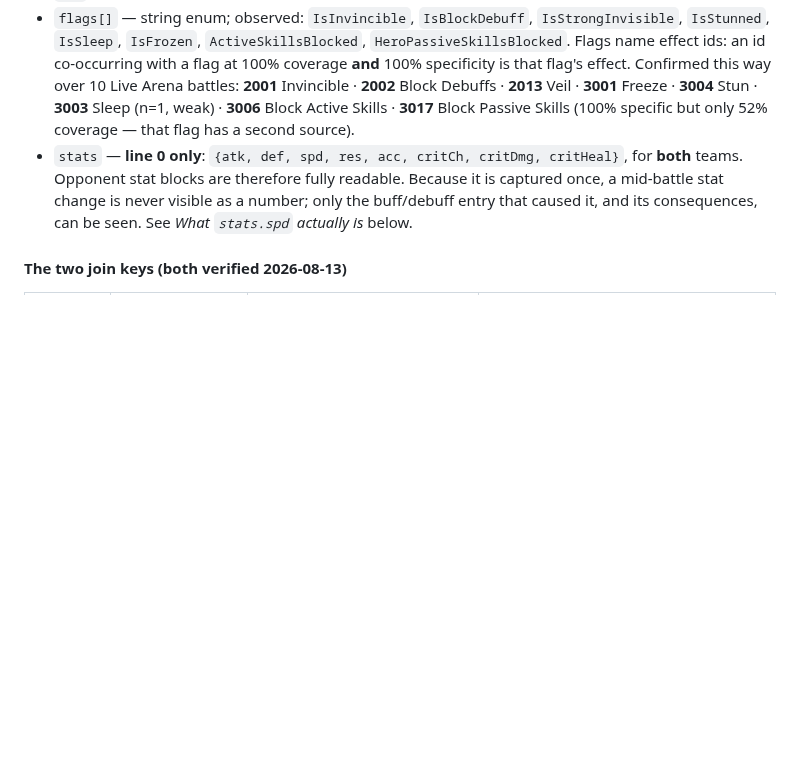
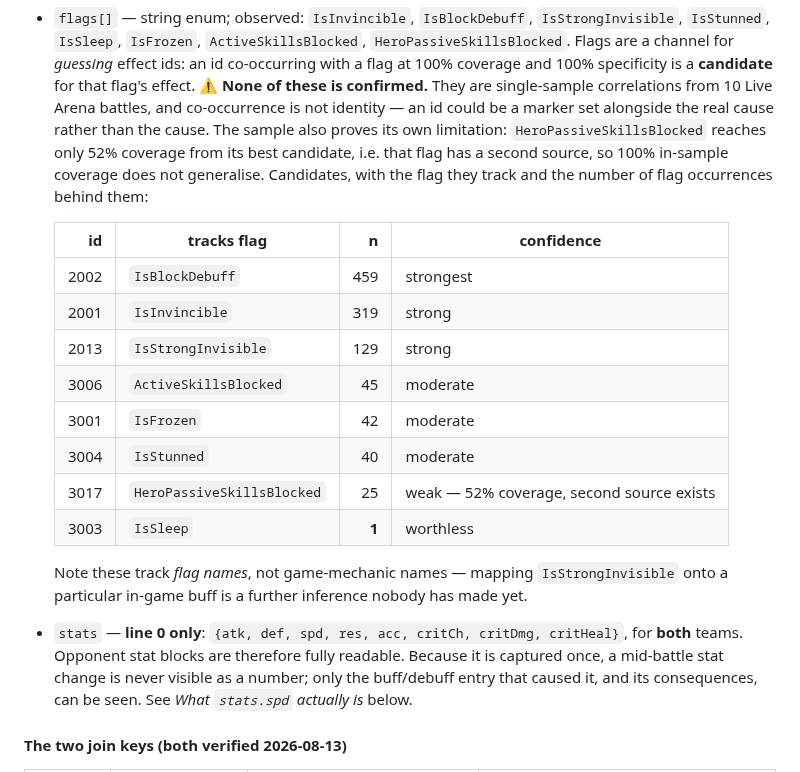
Before and after one commit to fumb13s/RSLH_filter_gen, a Markdown page: docs/plans/2026-08-12-battle-log-capture-design.md, the part around the change. Rendered like a GitHub page; blank space fills up the shorter version.

Commit message:
docs(battlelogs): downgrade the effect ids from confirmed to candidates
They are single-sample correlations from 10 battles, and co-occurrence is not
identity — an id could be a marker set alongside the real cause. The sample
proves its own limitation: HeroPassiveSkillsBlocked reaches only 52% coverage
from its best candidate, so that flag has a second source and 100% in-sample
coverage demonstrably does not generalise.

Replaces the flat list with per-id sample sizes and confidence. Sleep rests on
a single occurrence and is marked worthless. Also drops the "Veil" gloss on
2013 — these track flag NAMES, and mapping those onto in-game mechanic names
is a further inference nobody has made.

Co-Authored-By: Claude

```diff
--- a/docs/plans/2026-08-12-battle-log-capture-design.md
+++ b/docs/plans/2026-08-12-battle-log-capture-design.md
@@ -76,11 +76,27 @@ Every line: `type: "battleLiveState"`, `pushKind: "turn"`. No other values obser
   stack-based permanent effect; timed effects carry `tl: 1..3` and no `cnt`.
 - `flags[]` — string enum; observed: `IsInvincible`, `IsBlockDebuff`, `IsStrongInvisible`,
   `IsStunned`, `IsSleep`, `IsFrozen`, `ActiveSkillsBlocked`, `HeroPassiveSkillsBlocked`.
-  Flags name effect ids: an id co-occurring with a flag at 100% coverage **and** 100% specificity
-  is that flag's effect. Confirmed this way over 10 Live Arena battles:
-  **2001** Invincible · **2002** Block Debuffs · **2013** Veil · **3001** Freeze · **3004** Stun ·
-  **3003** Sleep (n=1, weak) · **3006** Block Active Skills · **3017** Block Passive Skills
-  (100% specific but only 52% coverage — that flag has a second source).
+  Flags are a channel for *guessing* effect ids: an id co-occurring with a flag at 100% coverage
+  and 100% specificity is a **candidate** for that flag's effect. ⚠️ **None of these is confirmed.**
+  They are single-sample correlations from 10 Live Arena battles, and co-occurrence is not identity —
+  an id could be a marker set alongside the real cause rather than the cause. The sample also proves
+  its own limitation: `HeroPassiveSkillsBlocked` reaches only 52% coverage from its best candidate,
+  i.e. that flag has a second source, so 100% in-sample coverage does not generalise. Candidates,
+  with the flag they track and the number of flag occurrences behind them:
+
+  | id | tracks flag | n | confidence |
+  |--:|---|--:|---|
+  | 2002 | `IsBlockDebuff` | 459 | strongest |
+  | 2001 | `IsInvincible` | 319 | strong |
+  | 2013 | `IsStrongInvisible` | 129 | strong |
+  | 3006 | `ActiveSkillsBlocked` | 45 | moderate |
+  | 3001 | `IsFrozen` | 42 | moderate |
+  | 3004 | `IsStunned` | 40 | moderate |
+  | 3017 | `HeroPassiveSkillsBlocked` | 25 | weak — 52% coverage, second source exists |
+  | 3003 | `IsSleep` | **1** | worthless |
+
+  Note these track *flag names*, not game-mechanic names — mapping `IsStrongInvisible` onto a
+  particular in-game buff is a further inference nobody has made yet.
 - `stats` — **line 0 only**: `{atk, def, spd, res, acc, critCh, critDmg, critHeal}`, for **both**
   teams. Opponent stat blocks are therefore fully readable. Because it is captured once, a
   mid-battle stat change is never visible as a number; only the buff/debuff entry that caused it,
```
